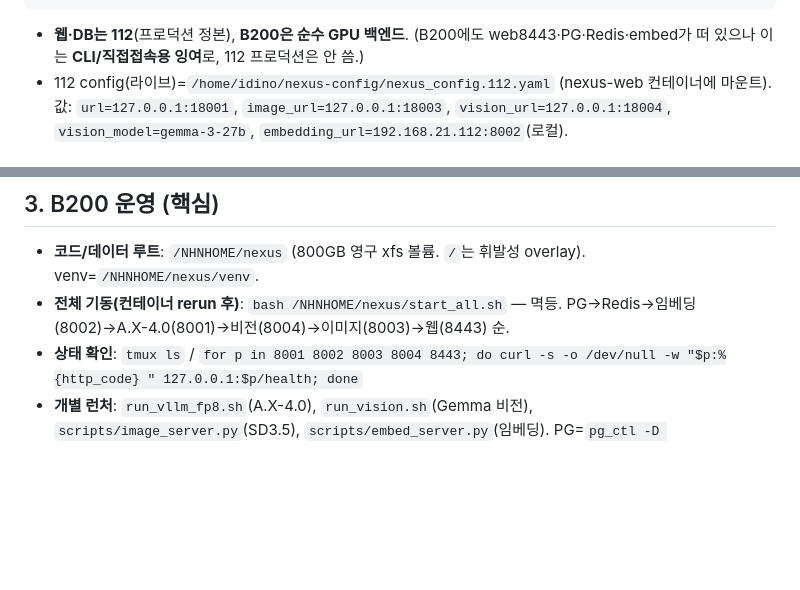
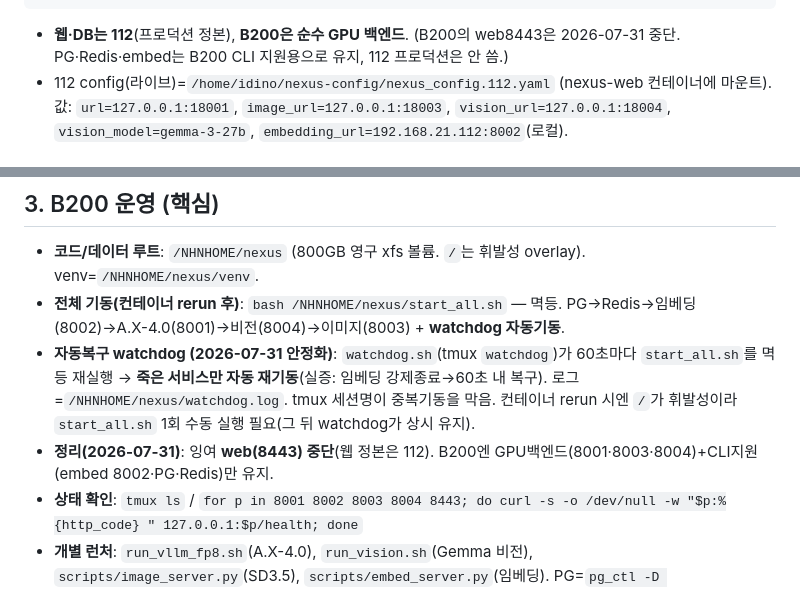
Before and after one commit to CherryCocacola/nexus, a Markdown page: user_mig/B200_DEPLOYMENT_HANDOFF_2026-07-30.md, 2 parts joined by grey strips. Drawn GitHub-style; blank space fills up the shorter version.

Commit message:
[docs] B200 정리·안정화 반영 — watchdog 자동복구·web8443 중단
잉여 B200 web(8443) 중단(웹 정본=112), watchdog(60초 멱등 start_all 재실행)
도입해 크래시 자동복구(임베딩 60초 복구 실증). 112측은 systemd/docker로 이미 견고.

Co-Authored-By: Claude Opus 4.8 (1M context) <noreply@anthropic.com>

````diff
--- a/user_mig/B200_DEPLOYMENT_HANDOFF_2026-07-30.md
+++ b/user_mig/B200_DEPLOYMENT_HANDOFF_2026-07-30.md
@@ -23,7 +23,7 @@
                 · Gemma 3 27B 비전   :8004 (GPU1)   ← 터널 18004→8004
 ```
 
-- **웹·DB는 112**(프로덕션 정본), **B200은 순수 GPU 백엔드**. (B200에도 web8443·PG·Redis·embed가 떠 있으나 이는 **CLI/직접접속용 잉여**로, 112 프로덕션은 안 씀.)
+- **웹·DB는 112**(프로덕션 정본), **B200은 순수 GPU 백엔드**. (B200의 web8443은 2026-07-31 중단. PG·Redis·embed는 B200 CLI 지원용으로 유지, 112 프로덕션은 안 씀.)
 - 112 config(라이브)=`/home/idino/nexus-config/nexus_config.112.yaml` (nexus-web 컨테이너에 마운트). 값: `url=127.0.0.1:18001`, `image_url=127.0.0.1:18003`, `vision_url=127.0.0.1:18004`, `vision_model=gemma-3-27b`, `embedding_url=192.168.21.112:8002`(로컬).
 
 ## 2. 접속 정보
@@ -39,7 +39,9 @@
 ## 3. B200 운영 (핵심)
 
 - **코드/데이터 루트**: `/NHNHOME/nexus` (800GB 영구 xfs 볼륨. `/`는 휘발성 overlay). venv=`/NHNHOME/nexus/venv`.
-- **전체 기동(컨테이너 rerun 후)**: `bash /NHNHOME/nexus/start_all.sh` — 멱등. PG→Redis→임베딩(8002)→A.X-4.0(8001)→비전(8004)→이미지(8003)→웹(8443) 순.
+- **전체 기동(컨테이너 rerun 후)**: `bash /NHNHOME/nexus/start_all.sh` — 멱등. PG→Redis→임베딩(8002)→A.X-4.0(8001)→비전(8004)→이미지(8003) + **watchdog 자동기동**.
+- **자동복구 watchdog (2026-07-31 안정화)**: `watchdog.sh`(tmux `watchdog`)가 60초마다 `start_all.sh`를 멱등 재실행 → **죽은 서비스만 자동 재기동**(실증: 임베딩 강제종료→60초 내 복구). 로그=`/NHNHOME/nexus/watchdog.log`. tmux 세션명이 중복기동을 막음. 컨테이너 rerun 시엔 `/`가 휘발성이라 `start_all.sh` 1회 수동 실행 필요(그 뒤 watchdog가 상시 유지).
+- **정리(2026-07-31)**: 잉여 **web(8443) 중단**(웹 정본은 112). B200엔 GPU백엔드(8001·8003·8004)+CLI지원(embed 8002·PG·Redis)만 유지.
 - **상태 확인**: `tmux ls` / `for p in 8001 8002 8003 8004 8443; do curl -s -o /dev/null -w "$p:%{http_code} " 127.0.0.1:$p/health; done`
 - **개별 런처**: `run_vllm_fp8.sh`(A.X-4.0), `run_vision.sh`(Gemma 비전), `scripts/image_server.py`(SD3.5), `scripts/embed_server.py`(임베딩). PG=`pg_ctl -D /NHNHOME/nexus/pgdata`.
 - **GPU 배치**: GPU0=A.X-4.0(FP8, ~168GB). GPU1=임베딩+Gemma27B+SD3.5(~116GB). CPU 72·RAM 2.2TB.
````
